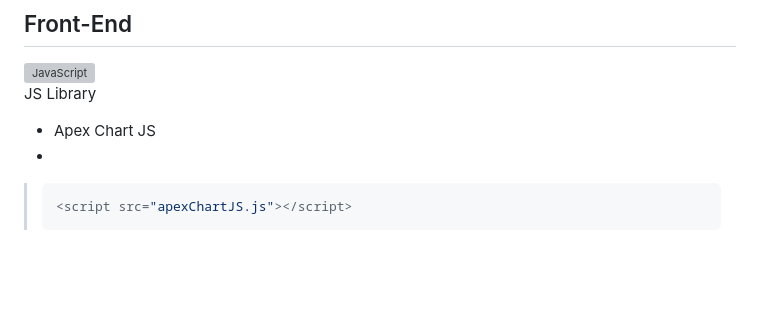
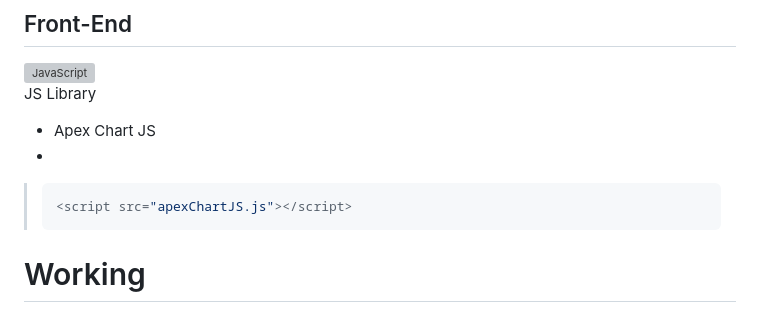
Before and after one commit to imposter404/Weather_Station, a Markdown page: README.md, the part around the change. GitHub-like rendering; blank space fills up the shorter version; grey boxes are pictures that could not be loaded.

````diff
--- a/README.md
+++ b/README.md
@@ -122,3 +122,6 @@ JS Library
 > ```Js
 > <script src="apexChartJS.js"></script>
 > ```
+
+
+# Working
````
